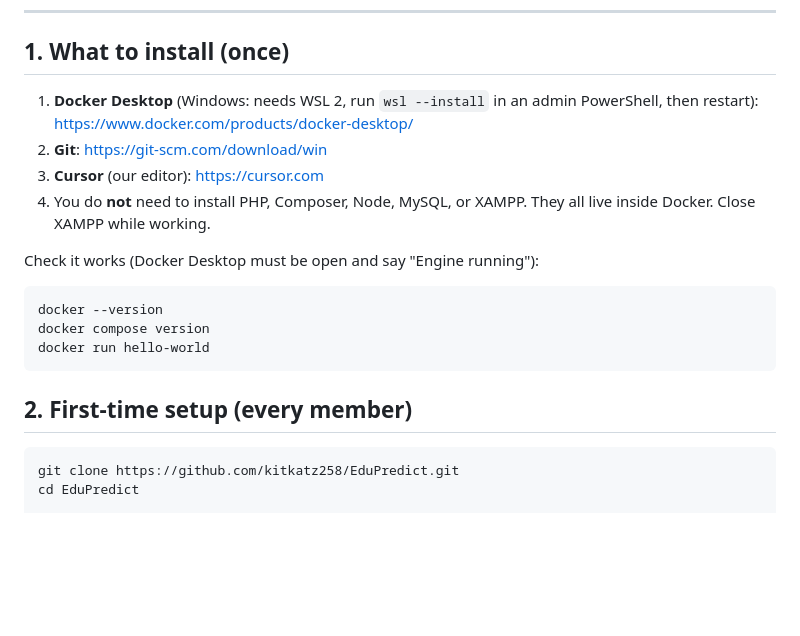
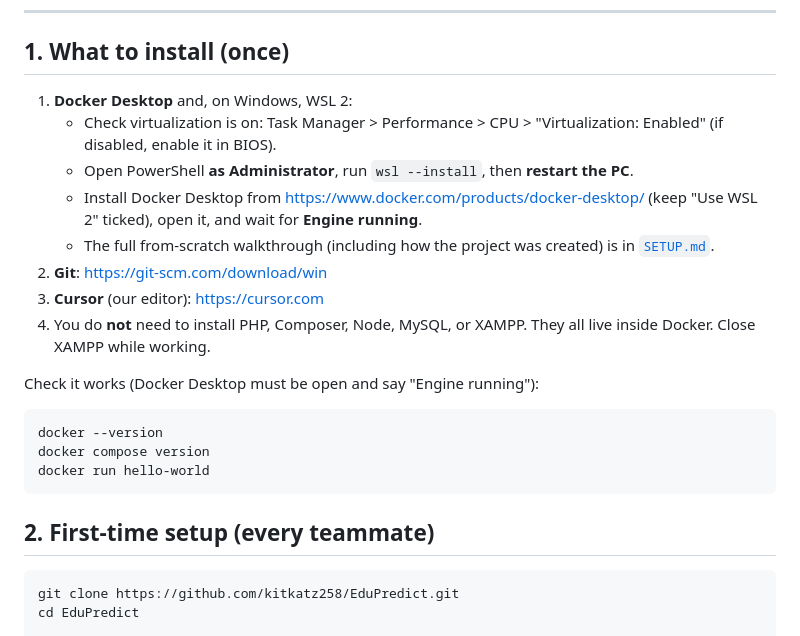
Before and after one commit to kitkatz258/EduPredict, a Markdown page: README.md, the part around one of its changes. Drawn GitHub-style; blank space fills up the shorter version.

Commit message:
Update README and SETUP

````diff
--- a/README.md
+++ b/README.md
@@ -16,7 +16,11 @@ It analyzes academic, socioeconomic, behavioral, and skills/experience data to e
 
 ## 1. What to install (once)
 
-1. **Docker Desktop** (Windows: needs WSL 2, run `wsl --install` in an admin PowerShell, then restart): https://www.docker.com/products/docker-desktop/
+1. **Docker Desktop** and, on Windows, WSL 2:
+   - Check virtualization is on: Task Manager > Performance > CPU > "Virtualization: Enabled" (if disabled, enable it in BIOS).
+   - Open PowerShell **as Administrator**, run `wsl --install`, then **restart the PC**.
+   - Install Docker Desktop from https://www.docker.com/products/docker-desktop/ (keep "Use WSL 2" ticked), open it, and wait for **Engine running**.
+   - The full from-scratch walkthrough (including how the project was created) is in [`SETUP.md`](SETUP.md).
 2. **Git**: https://git-scm.com/download/win
 3. **Cursor** (our editor): https://cursor.com
 4. You do **not** need to install PHP, Composer, Node, MySQL, or XAMPP. They all live inside Docker. Close XAMPP while working.
@@ -28,7 +32,7 @@ docker compose version
 docker run hello-world
 ```
 
-## 2. First-time setup (every member)
+## 2. First-time setup (every teammate)
 
 ```powershell
 git clone https://github.com/kitkatz258/EduPredict.git
````
Also changed, not shown: other parts of README.md (+1 -1 lines).
